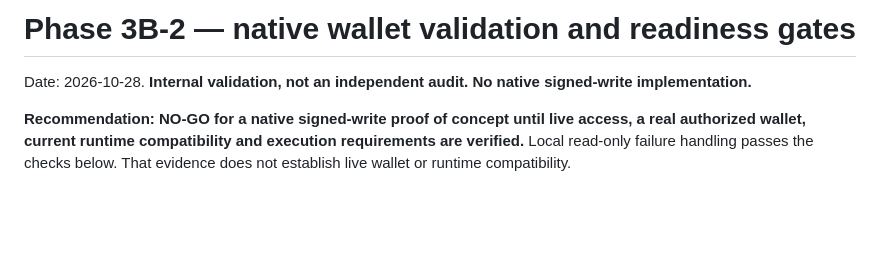
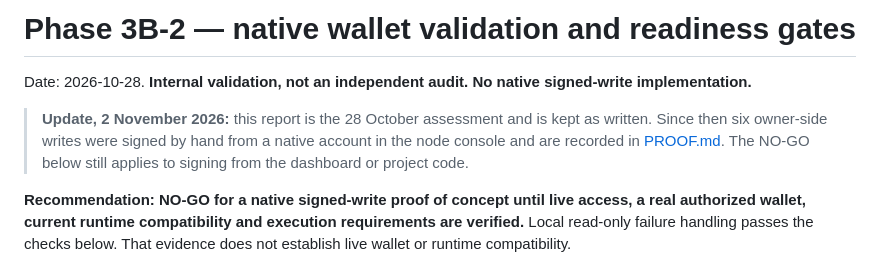
Before and after one commit to Oziman13/allowance, a Markdown page: docs/NATIVE-WALLET-VALIDATION-PHASE3B2.md, the part around the change. Drawn GitHub-style; blank space fills up the shorter version.

```diff
--- a/docs/NATIVE-WALLET-VALIDATION-PHASE3B2.md
+++ b/docs/NATIVE-WALLET-VALIDATION-PHASE3B2.md
@@ -1,6 +1,8 @@
 # Phase 3B-2 — native wallet validation and readiness gates
 
 Date: 2026-10-28. **Internal validation, not an independent audit. No native signed-write implementation.**
+
+> **Update, 2 November 2026:** this report is the 28 October assessment and is kept as written. Since then six owner-side writes were signed by hand from a native account in the node console and are recorded in [PROOF.md](PROOF.md#signed-writes-from-a-native-portaldot-account-2026-10-31-to-2026-11-02). The NO-GO below still applies to signing from the dashboard or project code.
 
 **Recommendation: NO-GO for a native signed-write proof of concept until live access, a real authorized wallet, current runtime compatibility and execution requirements are verified.** Local read-only failure handling passes the checks below. That evidence does not establish live wallet or runtime compatibility.
 
```
Also changed, not shown: docs/JUDGING.md (+2 -2 lines).
